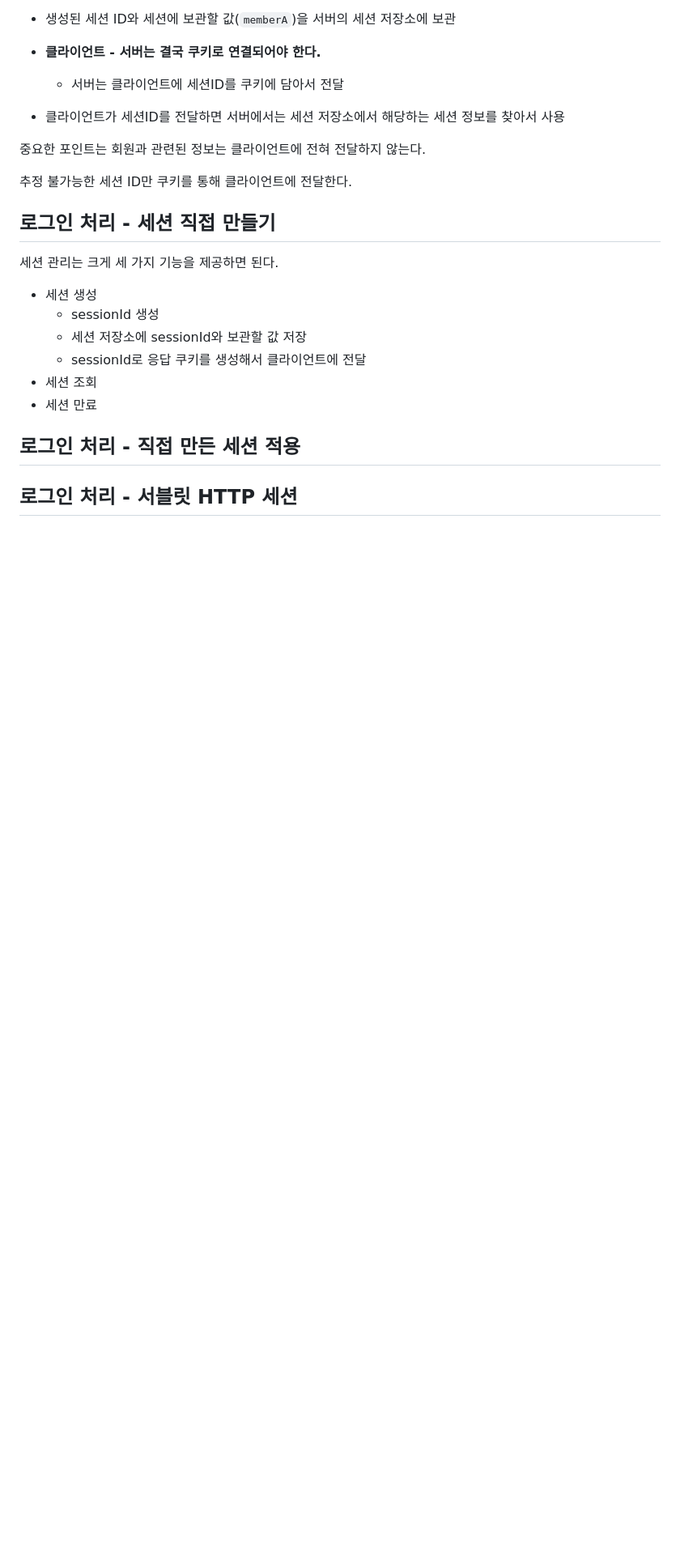
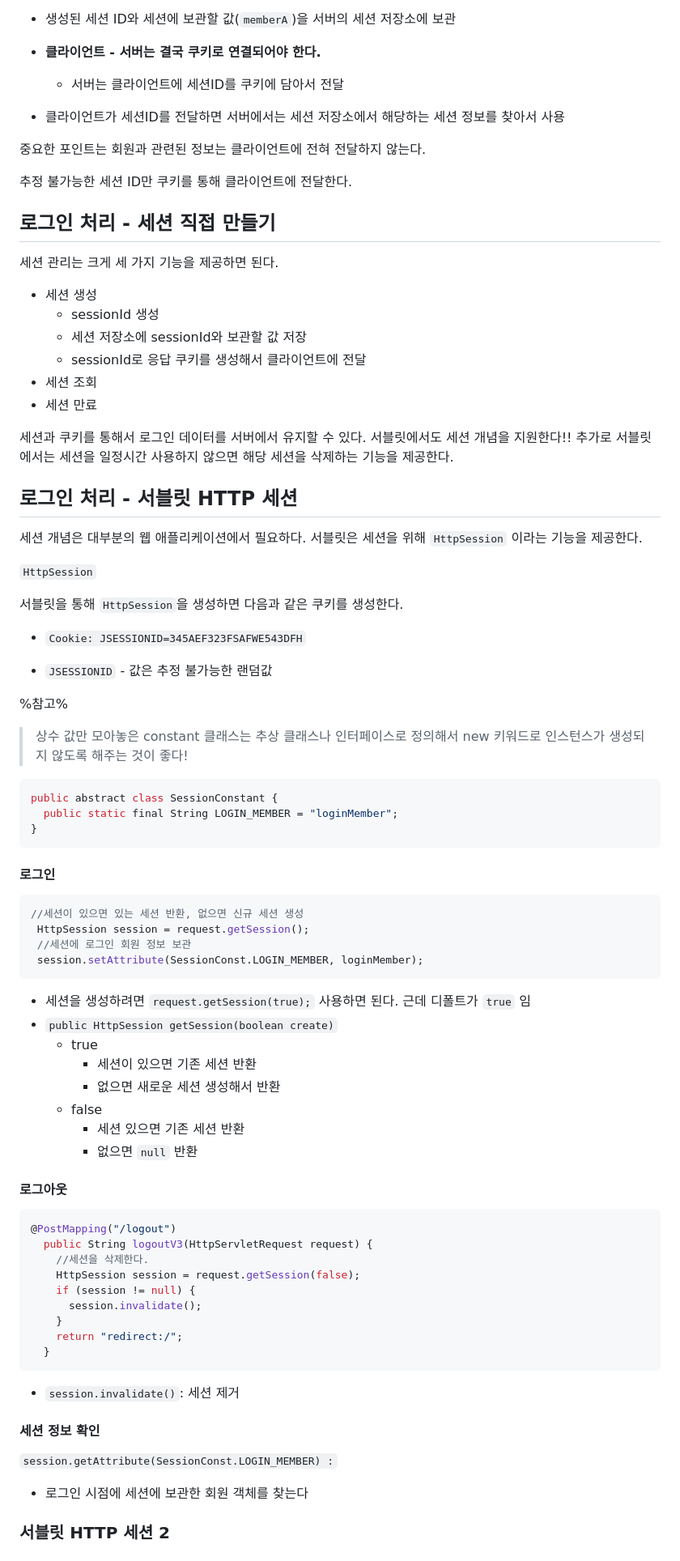
Before and after one commit to yoon1fe/TIL, a Markdown page: Spring/스프링MVC2-백엔드웹개발활용기술/Sec06_로그인처리1_쿠키,세션.md, the part around one of its changes. Shown at 81% size. Drawn GitHub-style; blank space fills up the shorter version.

````diff
--- a/Spring/스프링MVC2-백엔드웹개발활용기술/Sec06_로그인처리1_쿠키,세션.md
+++ b/Spring/스프링MVC2-백엔드웹개발활용기술/Sec06_로그인처리1_쿠키,세션.md
@@ -148,14 +148,83 @@ public String homeLogin(@CookieValue(name = "memberId", required = false) Long m
 
 
 
-## 로그인 처리 - 직접 만든 세션 적용
-
-
-
-
-
-
+세션과 쿠키를 통해서 로그인 데이터를 서버에서 유지할 수 있다. 서블릿에서도 세션 개념을 지원한다!! 추가로 서블릿에서는 세션을 일정시간 사용하지 않으면 해당 세션을 삭제하는 기능을 제공한다.
 
 
 
 ## 로그인 처리 - 서블릿 HTTP 세션
+
+세션 개념은 대부분의 웹 애플리케이션에서 필요하다. 서블릿은 세션을 위해 `HttpSession` 이라는 기능을 제공한다.
+
+
+
+`HttpSession`
+
+서블릿을 통해 `HttpSession`을 생성하면 다음과 같은 쿠키를 생성한다.
+
+- `Cookie: JSESSIONID=345AEF323FSAFWE543DFH`
+
+- `JSESSIONID` - 값은 추정 불가능한 랜덤값
+
+
+
+%참고%
+
+> 상수 값만 모아놓은 constant 클래스는 추상 클래스나 인터페이스로 정의해서 new 키워드로 인스턴스가 생성되지 않도록 해주는 것이 좋다!
+
+``` java
+public abstract class SessionConstant {
+  public static final String LOGIN_MEMBER = "loginMember";
+}
+```
+
+
+
+#### 로그인
+
+``` java
+//세션이 있으면 있는 세션 반환, 없으면 신규 세션 생성
+ HttpSession session = request.getSession();
+ //세션에 로그인 회원 정보 보관
+ session.setAttribute(SessionConst.LOGIN_MEMBER, loginMember);
+```
+
+- 세션을 생성하려면 `request.getSession(true);` 사용하면 된다. 근데 디폴트가 `true` 임
+- `public HttpSession getSession(boolean create)`
+  - true
+    - 세션이 있으면 기존 세션 반환
+    - 없으면 새로운 세션 생성해서 반환
+  - false
+    - 세션 있으면 기존 세션 반환
+    - 없으면 `null` 반환
+
+
+
+#### 로그아웃
+
+``` java
+@PostMapping("/logout")
+  public String logoutV3(HttpServletRequest request) {
+    //세션을 삭제한다.
+    HttpSession session = request.getSession(false);
+    if (session != null) {
+      session.invalidate();
+    }
+    return "redirect:/";
+  }
+```
+
+- `session.invalidate()`: 세션 제거
+
+
+
+#### 세션 정보 확인
+
+`session.getAttribute(SessionConst.LOGIN_MEMBER) :`
+
+- 로그인 시점에 세션에 보관한 회원 객체를 찾는다
+
+
+
+### 서블릿 HTTP 세션 2
+
````
Also changed, not shown: other parts of Spring/스프링MVC2-백엔드웹개발활용기술/Sec06_로그인처리1_쿠키,세션.md (+56 -0 lines).
